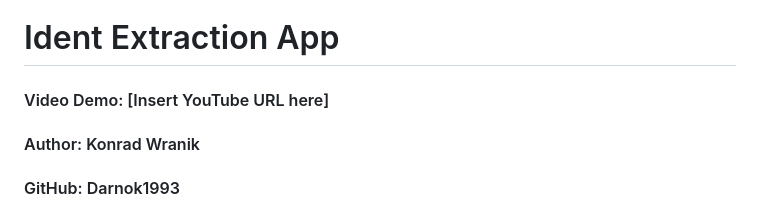
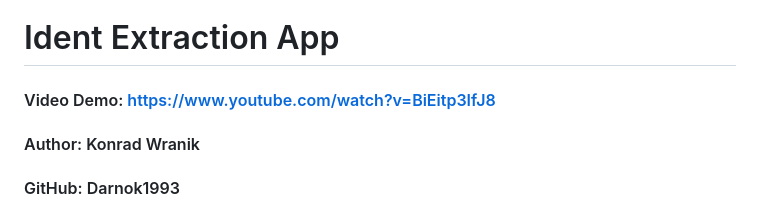
Before and after one commit to Darnok1993/Ident-Extraction, a Markdown page: README.md, the part around one of its changes. Drawn GitHub-style.

```diff
--- a/README.md
+++ b/README.md
@@ -1,6 +1,6 @@
 # Ident Extraction App
 
-#### Video Demo: [Insert YouTube URL here]
+#### Video Demo: https://www.youtube.com/watch?v=BiEitp3IfJ8
 #### Author: Konrad Wranik
 #### GitHub: Darnok1993
 #### Location: Fürth, Germany
```
Also changed, not shown: other parts of README.md (+1 -1 lines).
